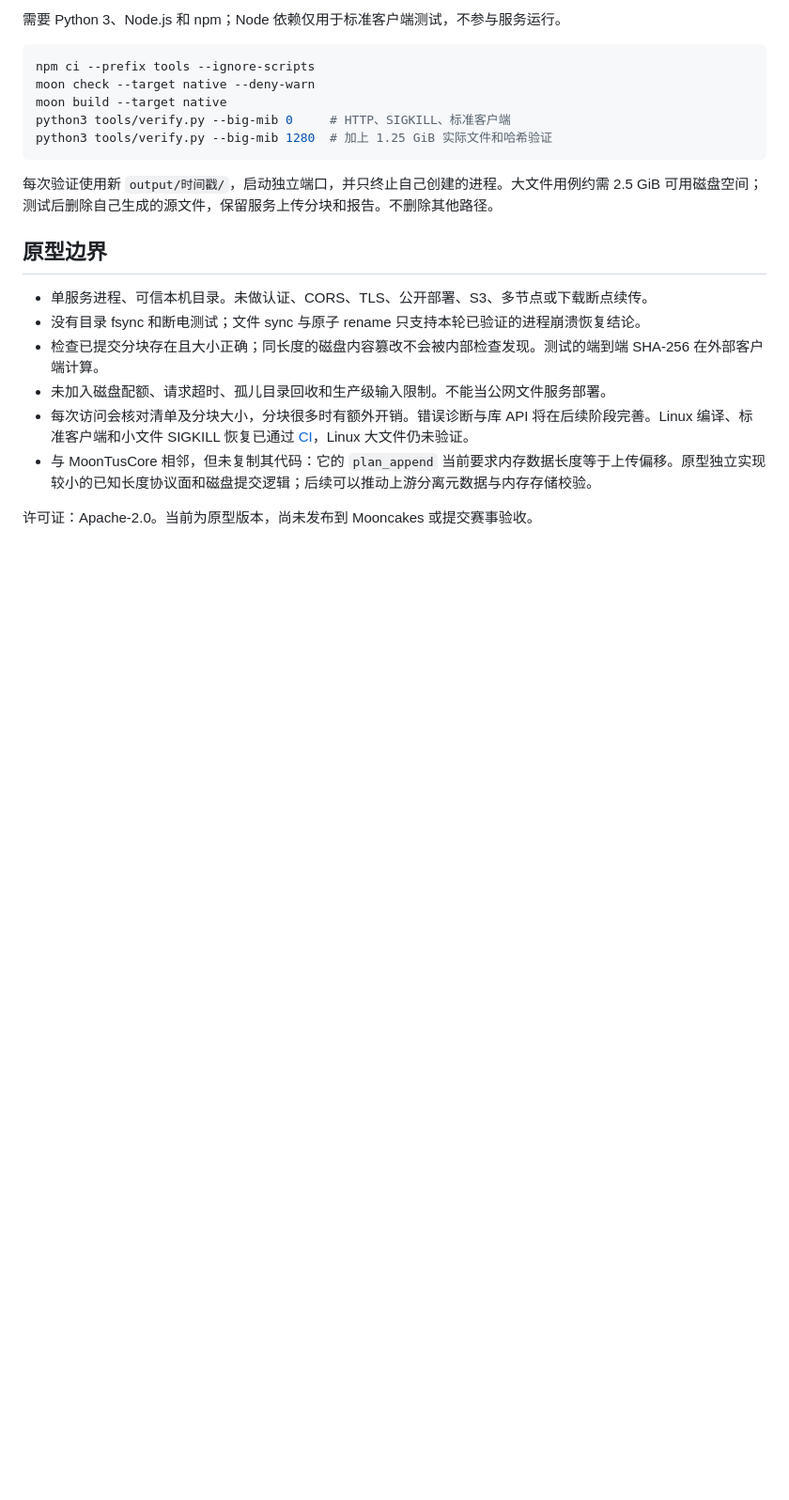
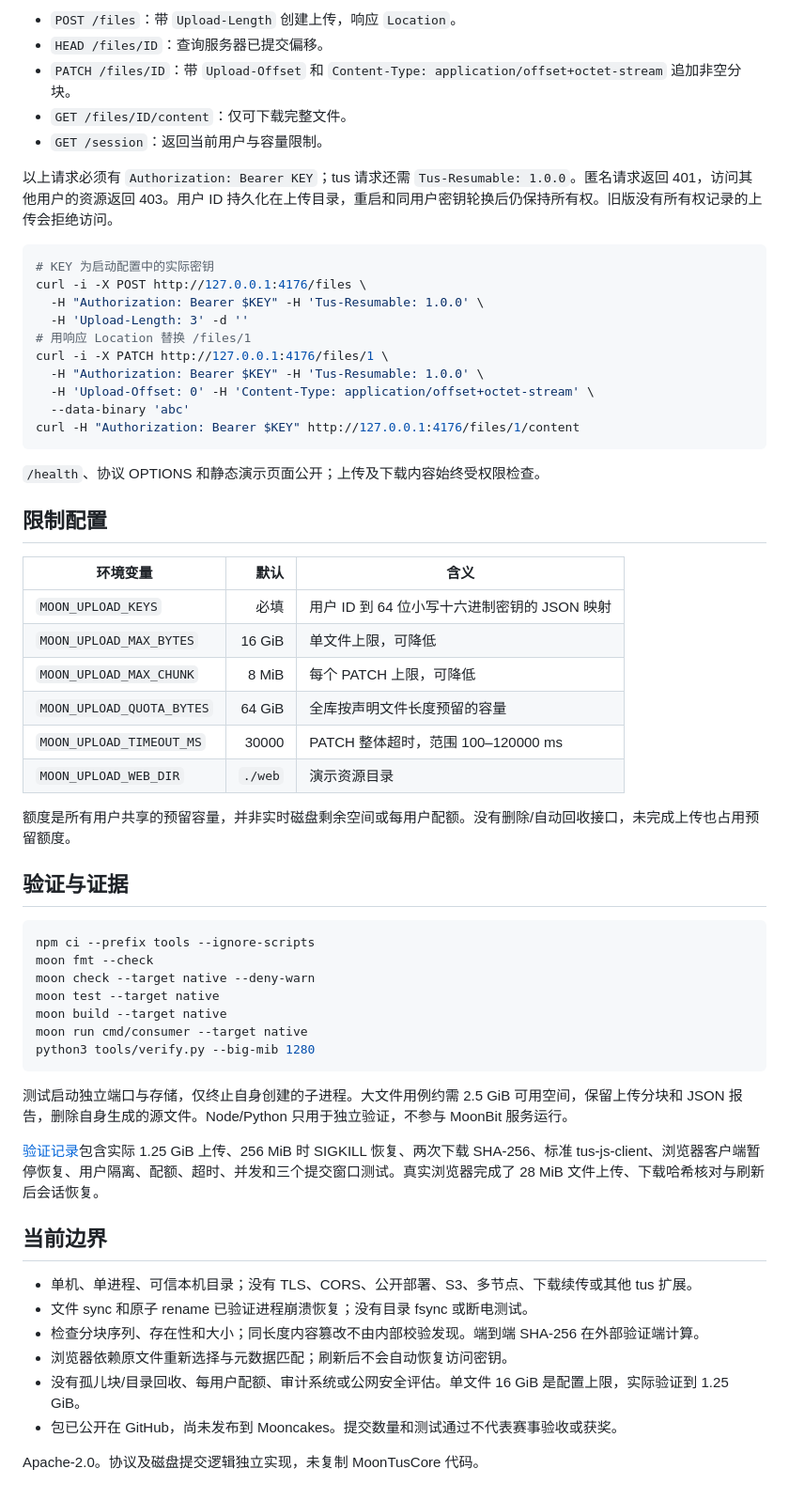
Before and after one commit to kaigeliang/moonbit-upload, a Markdown page: README.md, the part around the change printed below. Shown: that part at 94% size. Drawn GitHub-style; blank space fills up the shorter version.

````diff
--- a/README.md
+++ b/README.md
@@ -55,23 +39,63 @@ curl http://127.0.0.1:4176/files/1/content
 
-需要 Python 3、Node.js 和 npm；Node 依赖仅用于标准客户端测试，不参与服务运行。
+- `POST /files`：带 `Upload-Length` 创建上传，响应 `Location`。
+- `HEAD /files/ID`：查询服务器已提交偏移。
+- `PATCH /files/ID`：带 `Upload-Offset` 和 `Content-Type: application/offset+octet-stream` 追加非空分块。
+- `GET /files/ID/content`：仅可下载完整文件。
+- `GET /session`：返回当前用户与容量限制。
+
+以上请求必须有 `Authorization: Bearer KEY`；tus 请求还需 `Tus-Resumable: 1.0.0`。匿名请求返回 401，访问其他用户的资源返回 403。用户 ID 持久化在上传目录，重启和同用户密钥轮换后仍保持所有权。旧版没有所有权记录的上传会拒绝访问。
+
+```sh
+# KEY 为启动配置中的实际密钥
+curl -i -X POST http://127.0.0.1:4176/files \
+  -H "Authorization: Bearer $KEY" -H 'Tus-Resumable: 1.0.0' \
+  -H 'Upload-Length: 3' -d ''
+# 用响应 Location 替换 /files/1
+curl -i -X PATCH http://127.0.0.1:4176/files/1 \
+  -H "Authorization: Bearer $KEY" -H 'Tus-Resumable: 1.0.0' \
+  -H 'Upload-Offset: 0' -H 'Content-Type: application/offset+octet-stream' \
+  --data-binary 'abc'
+curl -H "Authorization: Bearer $KEY" http://127.0.0.1:4176/files/1/content
+```
+
+`/health`、协议 OPTIONS 和静态演示页面公开；上传及下载内容始终受权限检查。
+
+## 限制配置
+
+| 环境变量 | 默认 | 含义 |
+|---|---:|---|
+| `MOON_UPLOAD_KEYS` | 必填 | 用户 ID 到 64 位小写十六进制密钥的 JSON 映射 |
+| `MOON_UPLOAD_MAX_BYTES` | 16 GiB | 单文件上限，可降低 |
+| `MOON_UPLOAD_MAX_CHUNK` | 8 MiB | 每个 PATCH 上限，可降低 |
+| `MOON_UPLOAD_QUOTA_BYTES` | 64 GiB | 全库按声明文件长度预留的容量 |
+| `MOON_UPLOAD_TIMEOUT_MS` | 30000 | PATCH 整体超时，范围 100–120000 ms |
+| `MOON_UPLOAD_WEB_DIR` | `./web` | 演示资源目录 |
+
+额度是所有用户共享的预留容量，并非实时磁盘剩余空间或每用户配额。没有删除/自动回收接口，未完成上传也占用预留额度。
+
+## 验证与证据
 
 ```sh
 npm ci --prefix tools --ignore-scripts
+moon fmt --check
 moon check --target native --deny-warn
+moon test --target native
 moon build --target native
-python3 tools/verify.py --big-mib 0     # HTTP、SIGKILL、标准客户端
-python3 tools/verify.py --big-mib 1280  # 加上 1.25 GiB 实际文件和哈希验证
+moon run cmd/consumer --target native
+python3 tools/verify.py --big-mib 1280
 ```
 
-每次验证使用新 `output/时间戳/`，启动独立端口，并只终止自己创建的进程。大文件用例约需 2.5 GiB 可用磁盘空间；测试后删除自己生成的源文件，保留服务上传分块和报告。不删除其他路径。
+测试启动独立端口与存储，仅终止自身创建的子进程。大文件用例约需 2.5 GiB 可用空间，保留上传分块和 JSON 报告，删除自身生成的源文件。Node/Python 只用于独立验证，不参与 MoonBit 服务运行。
 
-## 原型边界
+[验证记录](docs/verification.md)包含实际 1.25 GiB 上传、256 MiB 时 SIGKILL 恢复、两次下载 SHA-256、标准 tus-js-client、浏览器客户端暂停恢复、用户隔离、配额、超时、并发和三个提交窗口测试。真实浏览器完成了 28 MiB 文件上传、下载哈希核对与刷新后会话恢复。
 
-- 单服务进程、可信本机目录。未做认证、CORS、TLS、公开部署、S3、多节点或下载断点续传。
-- 没有目录 fsync 和断电测试；文件 sync 与原子 rename 只支持本轮已验证的进程崩溃恢复结论。
-- 检查已提交分块存在且大小正确；同长度的磁盘内容篡改不会被内部检查发现。测试的端到端 SHA-256 在外部客户端计算。
-- 未加入磁盘配额、请求超时、孤儿目录回收和生产级输入限制。不能当公网文件服务部署。
-- 每次访问会核对清单及分块大小，分块很多时有额外开销。错误诊断与库 API 将在后续阶段完善。Linux 编译、标准客户端和小文件 SIGKILL 恢复已通过 [CI](https://github.com/kaigeliang/moonbit-upload/actions/runs/38385760700)，Linux 大文件仍未验证。
-- 与 MoonTusCore 相邻，但未复制其代码：它的 `plan_append` 当前要求内存数据长度等于上传偏移。原型独立实现较小的已知长度协议面和磁盘提交逻辑；后续可以推动上游分离元数据与内存存储校验。
+## 当前边界
 
-许可证：Apache-2.0。当前为原型版本，尚未发布到 Mooncakes 或提交赛事验收。
+- 单机、单进程、可信本机目录；没有 TLS、CORS、公开部署、S3、多节点、下载续传或其他 tus 扩展。
+- 文件 sync 和原子 rename 已验证进程崩溃恢复；没有目录 fsync 或断电测试。
+- 检查分块序列、存在性和大小；同长度内容篡改不由内部校验发现。端到端 SHA-256 在外部验证端计算。
+- 浏览器依赖原文件重新选择与元数据匹配；刷新后不会自动恢复访问密钥。
+- 没有孤儿块/目录回收、每用户配额、审计系统或公网安全评估。单文件 16 GiB 是配置上限，实际验证到 1.25 GiB。
+- 包已公开在 GitHub，尚未发布到 Mooncakes。提交数量和测试通过不代表赛事验收或获奖。
+
+Apache-2.0。协议及磁盘提交逻辑独立实现，未复制 MoonTusCore 代码。
````
Also changed, not shown: other parts of README.md (+21 -37 lines), docs/api.md (added, +34 -0 lines), docs/verification.md (+16 -36 lines), docs/evidence/browser-demo.jpg (added), 4 other files.
